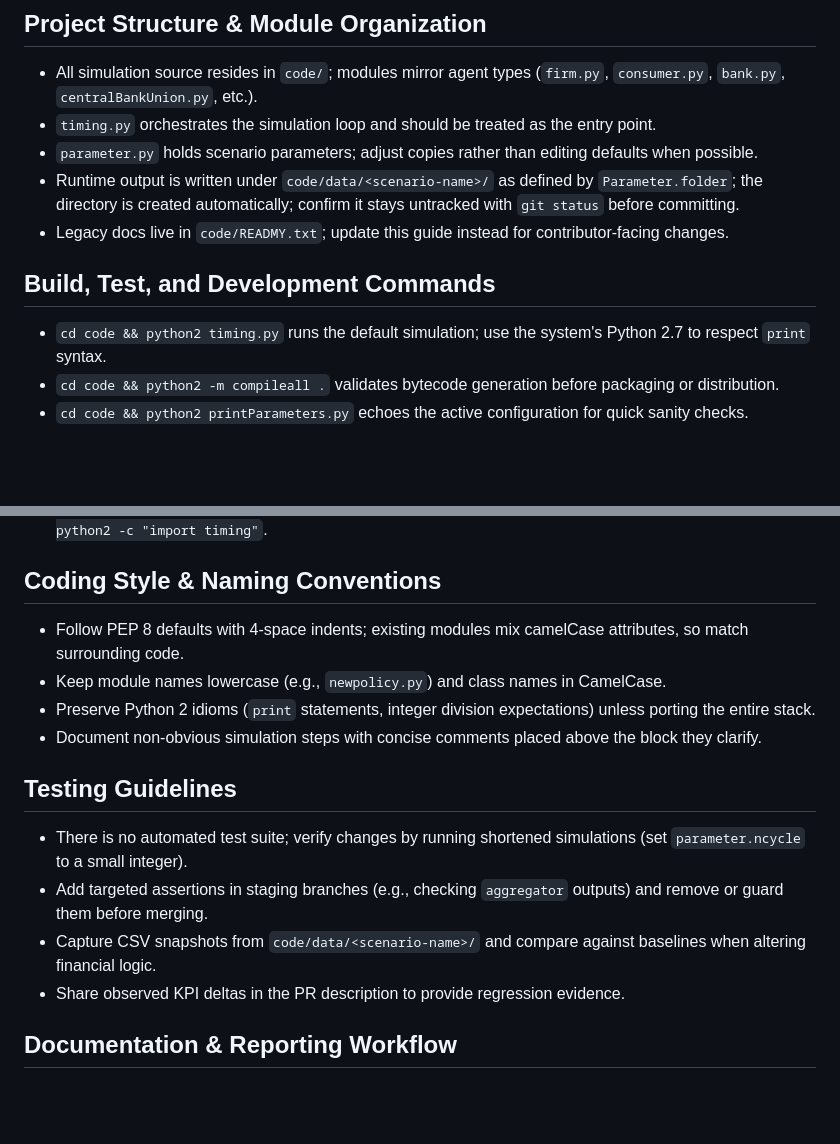
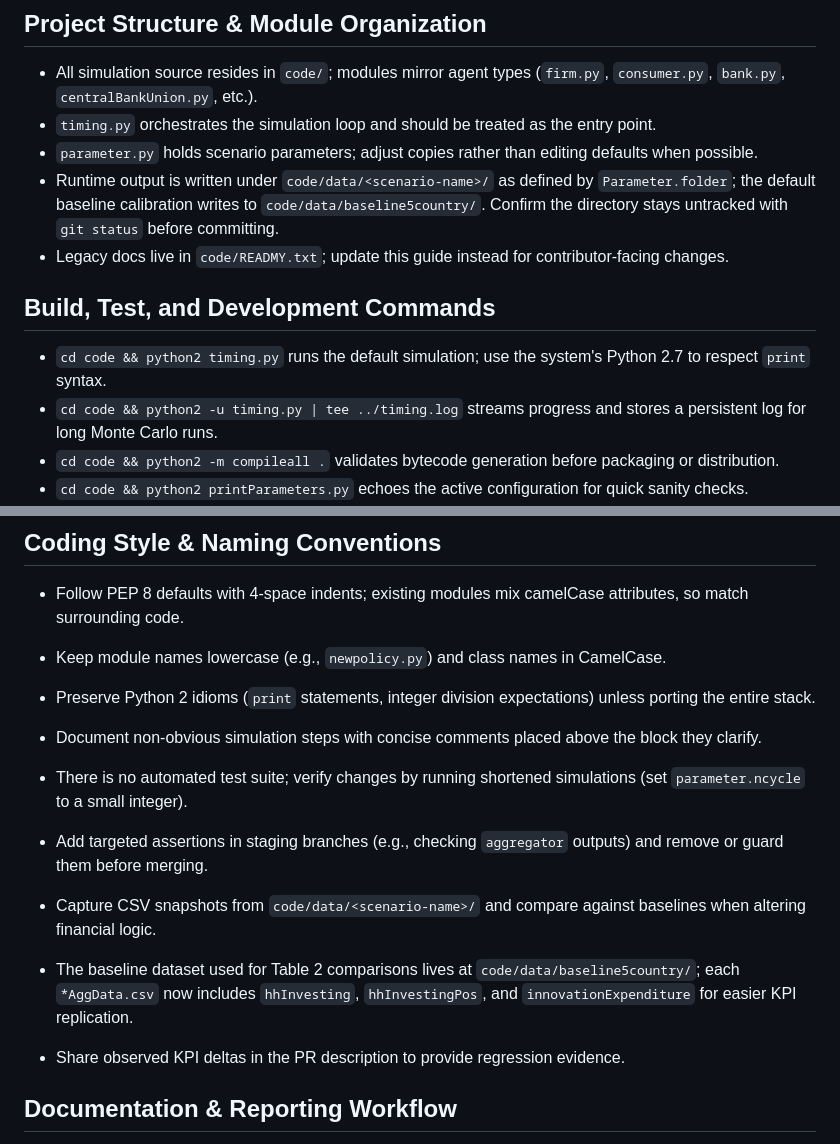
Before and after one commit to dkacz/absfcllm, a Markdown page: AGENTS.md, 2 parts joined by grey strips. GitHub-like rendering; blank space fills up the shorter version.

Commit message:
docs: capture baseline run guidance

```diff
--- a/AGENTS.md
+++ b/AGENTS.md
@@ -4,11 +4,12 @@
 - All simulation source resides in `code/`; modules mirror agent types (`firm.py`, `consumer.py`, `bank.py`, `centralBankUnion.py`, etc.).
 - `timing.py` orchestrates the simulation loop and should be treated as the entry point.
 - `parameter.py` holds scenario parameters; adjust copies rather than editing defaults when possible.
-- Runtime output is written under `code/data/<scenario-name>/` as defined by `Parameter.folder`; the directory is created automatically; confirm it stays untracked with `git status` before committing.
+- Runtime output is written under `code/data/<scenario-name>/` as defined by `Parameter.folder`; the default baseline calibration writes to `code/data/baseline5country/`. Confirm the directory stays untracked with `git status` before committing.
 - Legacy docs live in `code/READMY.txt`; update this guide instead for contributor-facing changes.
 
 ## Build, Test, and Development Commands
 - `cd code && python2 timing.py` runs the default simulation; use the system's Python 2.7 to respect `print` syntax.
+- `cd code && python2 -u timing.py | tee ../timing.log` streams progress and stores a persistent log for long Monte Carlo runs.
 - `cd code && python2 -m compileall .` validates bytecode generation before packaging or distribution.
 - `cd code && python2 printParameters.py` echoes the active configuration for quick sanity checks.
 - When adapting scenarios, duplicate `parameter.py` and import the alternate module via `PYTHONPATH=. python2 -c "import timing"`.
@@ -19,10 +20,10 @@
 - Preserve Python 2 idioms (`print` statements, integer division expectations) unless porting the entire stack.
 - Document non-obvious simulation steps with concise comments placed above the block they clarify.
 
-## Testing Guidelines
 - There is no automated test suite; verify changes by running shortened simulations (set `parameter.ncycle` to a small integer).
 - Add targeted assertions in staging branches (e.g., checking `aggregator` outputs) and remove or guard them before merging.
 - Capture CSV snapshots from `code/data/<scenario-name>/` and compare against baselines when altering financial logic.
+- The baseline dataset used for Table 2 comparisons lives at `code/data/baseline5country/`; each `*AggData.csv` now includes `hhInvesting`, `hhInvestingPos`, and `innovationExpenditure` for easier KPI replication.
 - Share observed KPI deltas in the PR description to provide regression evidence.
 
 ## Documentation & Reporting Workflow
```
